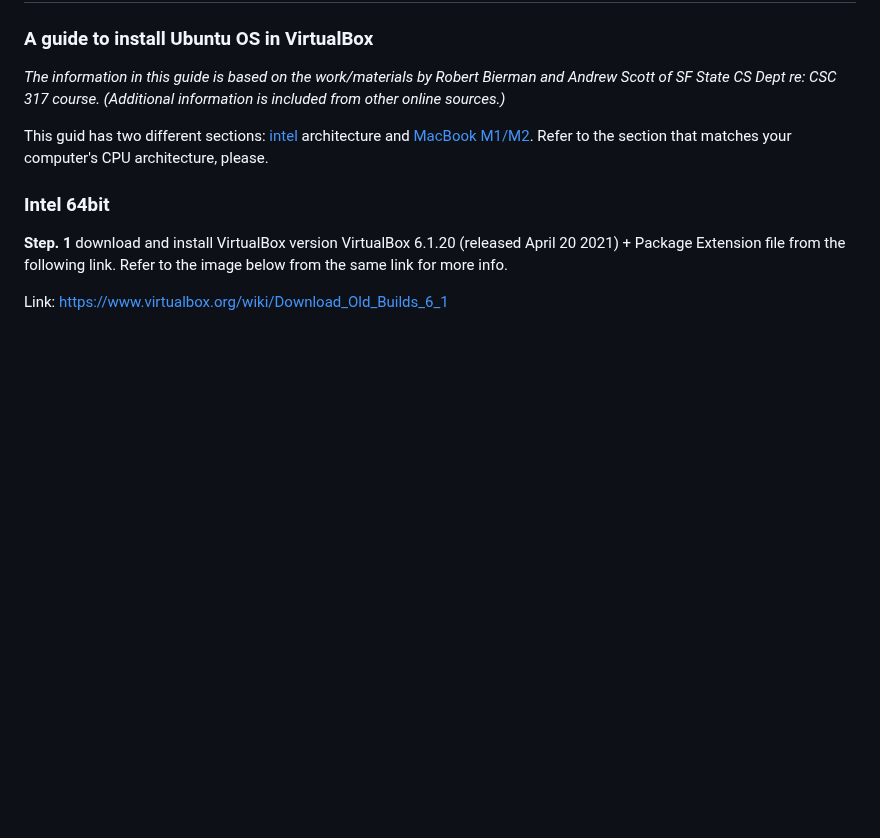
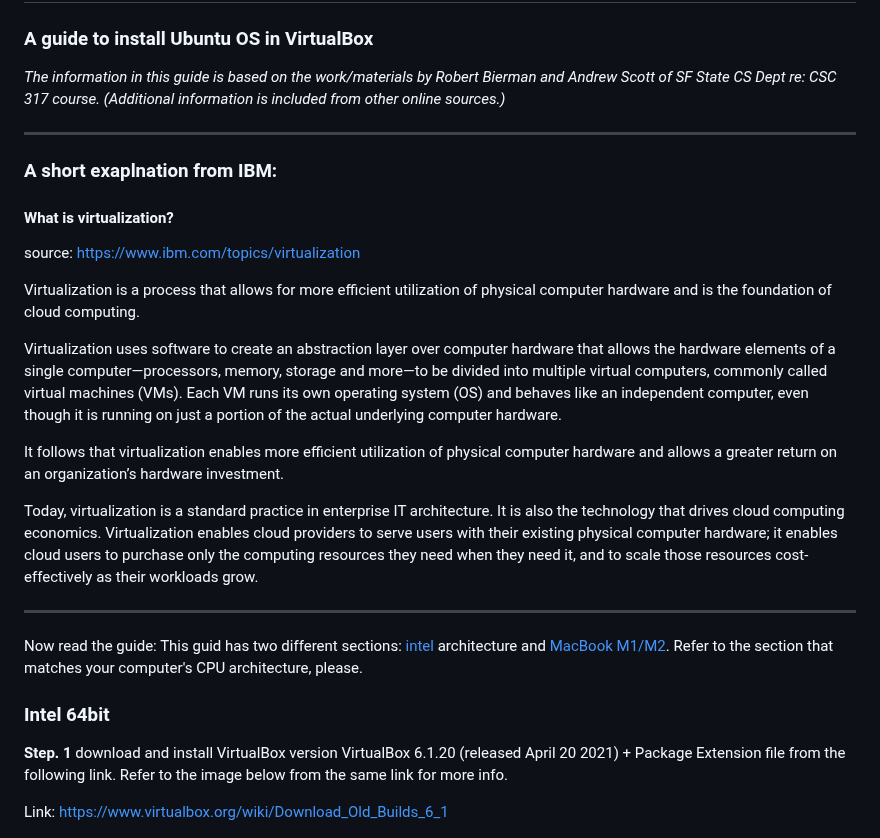
Before and after one commit to nina-mir/CSC317-assignments, a Markdown page: README.md, the part around the change. GitHub-like rendering; blank space fills up the shorter version.

```diff
--- a/README.md
+++ b/README.md
@@ -1,7 +1,20 @@
 # Ubuntu-setup-virtualbox
 ### A guide to install Ubuntu OS in VirtualBox
 *The information in this guide is based on the work/materials by Robert Bierman and Andrew Scott of SF State CS Dept re: CSC 317 course. (Additional information is included from other online sources.)*
+***
+### A short exaplnation from IBM:
+#### What is virtualization?
+source: https://www.ibm.com/topics/virtualization
 
+Virtualization is a process that allows for more efficient utilization of physical computer hardware and is the foundation of cloud computing.
+
+Virtualization uses software to create an abstraction layer over computer hardware that allows the hardware elements of a single computer—processors, memory, storage and more—to be divided into multiple virtual computers, commonly called virtual machines (VMs). Each VM runs its own operating system (OS) and behaves like an independent computer, even though it is running on just a portion of the actual underlying computer hardware.
+
+It follows that virtualization enables more efficient utilization of physical computer hardware and allows a greater return on an organization’s hardware investment.
+
+Today, virtualization is a standard practice in enterprise IT architecture. It is also the technology that drives cloud computing economics. Virtualization enables cloud providers to serve users with their existing physical computer hardware; it enables cloud users to purchase only the computing resources they need when they need it, and to scale those resources cost-effectively as their workloads grow.
+***
+Now read the guide:
 This guid has two different sections: [intel](#first) architecture and [MacBook M1/M2](#second). Refer to the section that matches your computer's CPU architecture, please.
 
 ### <a id="first">Intel 64bit</a>
```
